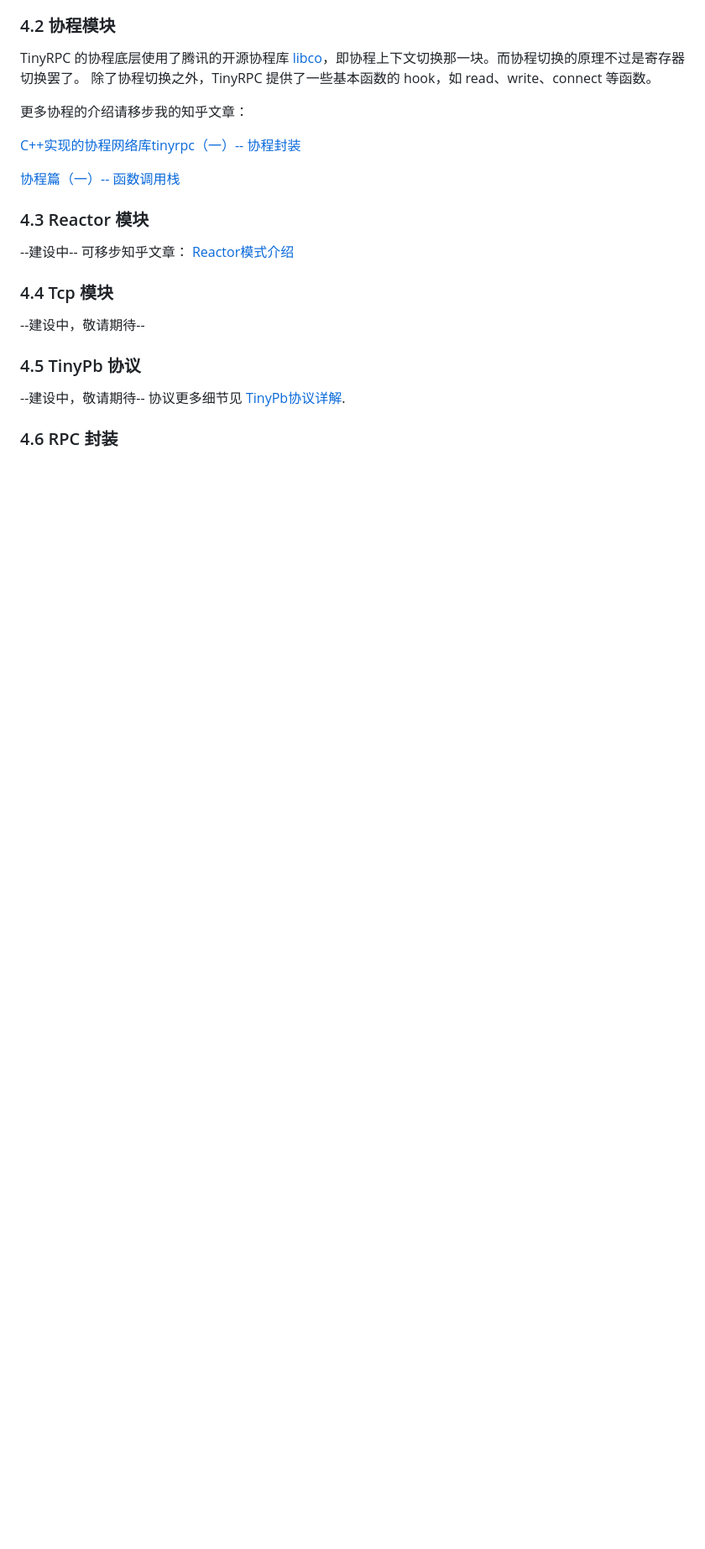
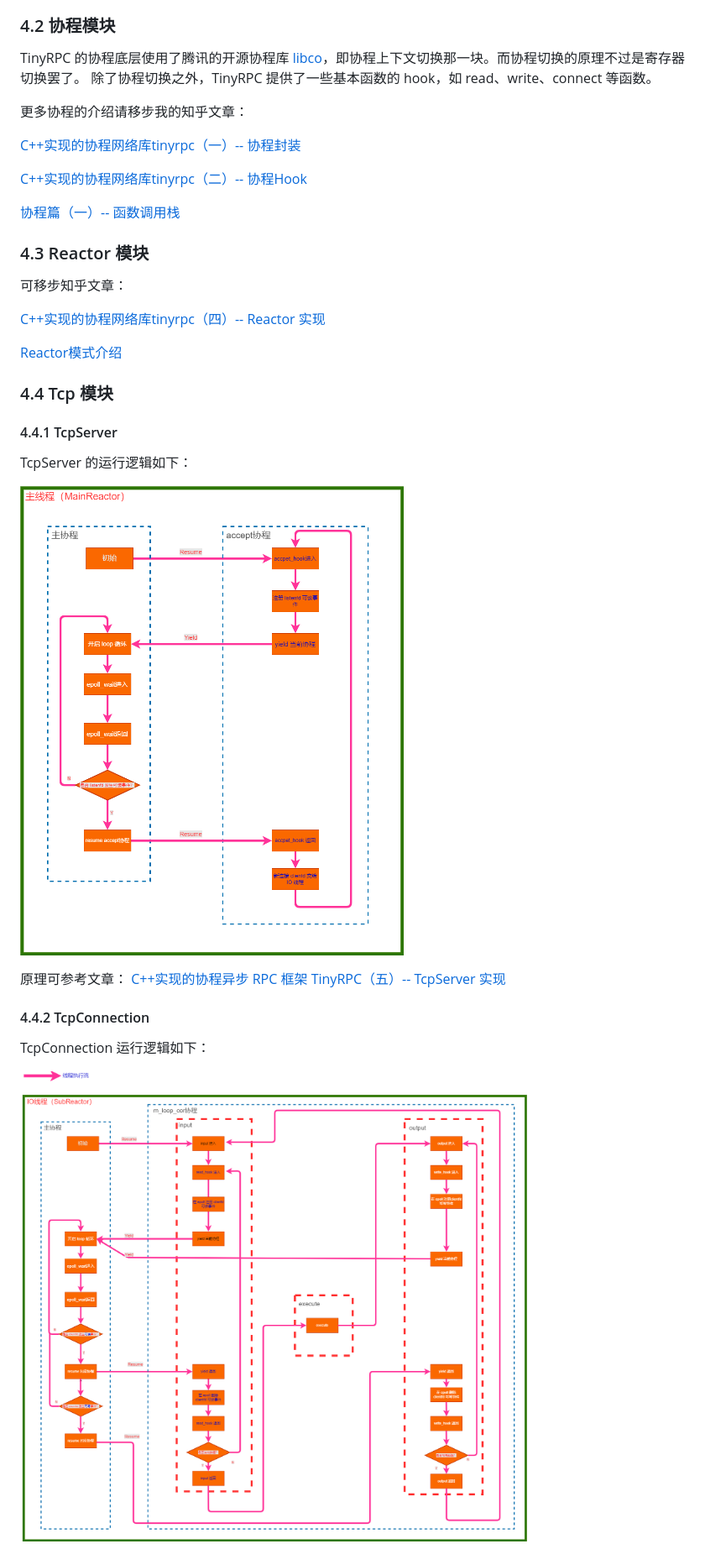
Before and after one commit to Gooddbird/tinyrpc, a Markdown page: README-en.md, the part around one of its changes. Shown at 84% size. Rendered like a GitHub page; pictures changed too: imgs/input.drawio.png (added), imgs/tcp_server.drawio.png (added); blank space fills up the shorter version.

```diff
--- a/README-en.md
+++ b/README-en.md
@@ -91,18 +147,36 @@ TinyRPC 的协程底层使用了腾讯的开源协程库 [libco](https://github.
 
 [C++实现的协程网络库tinyrpc（一）-- 协程封装](https://zhuanlan.zhihu.com/p/466349082)
 
+[C++实现的协程网络库tinyrpc（二）-- 协程Hook](https://zhuanlan.zhihu.com/p/474353906)
+
 [协程篇（一）-- 函数调用栈](https://zhuanlan.zhihu.com/p/462968883)
 
+
 ### 4.3 Reactor 模块
---建设中--
 可移步知乎文章：
+
+[C++实现的协程网络库tinyrpc（四）-- Reactor 实现](https://zhuanlan.zhihu.com/p/503323714)
+
 [Reactor模式介绍](https://zhuanlan.zhihu.com/p/428693405)
 
 ### 4.4 Tcp 模块
---建设中，敬请期待--
 
-### 4.5 TinyPb 协议
---建设中，敬请期待--
-协议更多细节见 [TinyPb协议详解](./tinypb_protocal.md).
+#### 4.4.1 TcpServer
+TcpServer 的运行逻辑如下：
 
-### 4.6 RPC 封装
+![](imgs/tcp_server.drawio.png)
+
+原理可参考文章：
+[C++实现的协程异步 RPC 框架 TinyRPC（五）-- TcpServer 实现](https://zhuanlan.zhihu.com/p/523947909)
+
+
+
+
+#### 4.4.2 TcpConnection
+
+TcpConnection 运行逻辑如下：
+
+![](imgs/input.drawio.png)
+
+
+
```
Also changed, not shown: other parts of README-en.md (+93 -22 lines), imgs/code.jpg (renamed from code.jpg), imgs/test_succ.png (renamed from test_succ.png), 2 other files.
